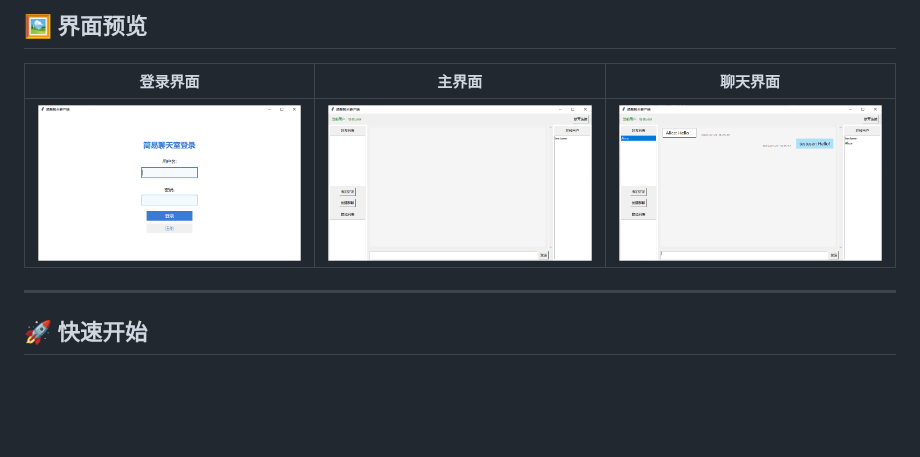
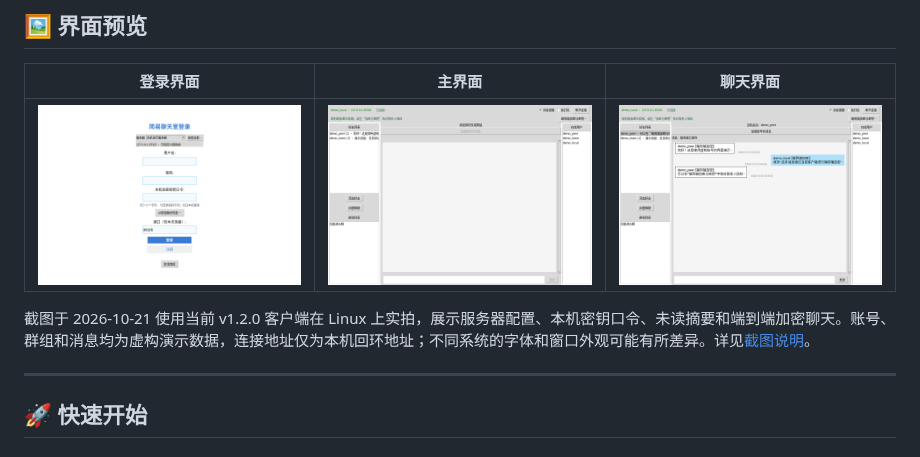
Before and after one commit to starryuchuu/chatroom, a Markdown page: README.md, the part around the change. Rendered like a GitHub page; pictures changed too: docs/images/chat.PNG (deleted), docs/images/chat.png (added), docs/images/login in.PNG (deleted); blank space fills up the shorter version.

```diff
--- a/README.md
+++ b/README.md
@@ -29,7 +29,9 @@
 
 | 登录界面 | 主界面 | 聊天界面 |
 |---------|--------|---------|
-| ![登录界面](docs/images/login%20in.PNG) | ![主界面](docs/images/main%20page.png) | ![聊天界面](docs/images/chat.PNG) |
+| ![登录界面：服务器配置与本机加密密钥口令](docs/images/login.png) | ![主界面：未读计数、会话摘要和消息提醒](docs/images/main.png) | ![聊天界面：端到端加密消息与密钥管理入口](docs/images/chat.png) |
+
+截图于 2026-10-21 使用当前 v1.2.0 客户端在 Linux 上实拍，展示服务器配置、本机密钥口令、未读摘要和端到端加密聊天。账号、群组和消息均为虚构演示数据，连接地址仅为本机回环地址；不同系统的字体和窗口外观可能有所差异。详见[截图说明](docs/images/README.md)。
 
 ---
 
```
Also changed, not shown: README_en.md (+5 -3 lines), docs/images/README.md (added, +20 -0 lines).
